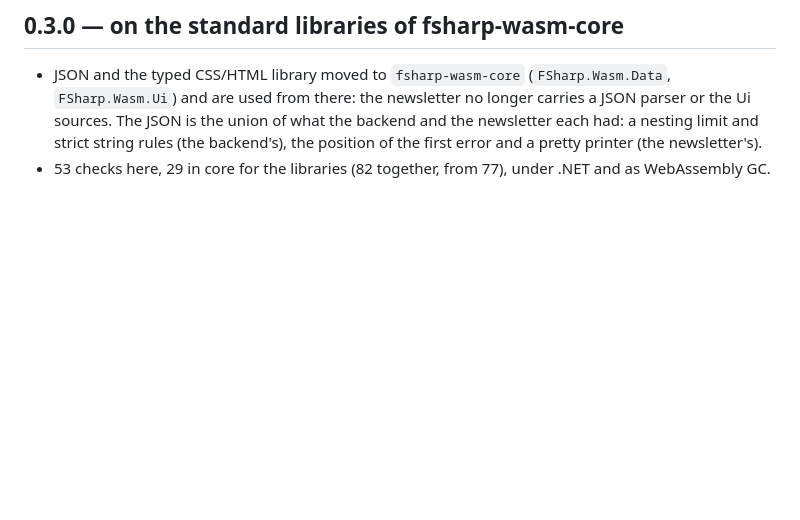
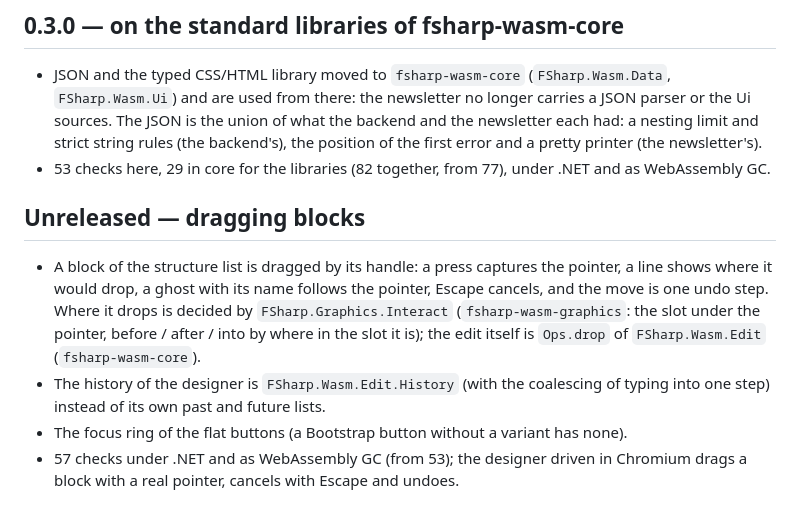
Before and after one commit to fsharp-wasm/fsharp-wasm-newsletter, a Markdown page: CHANGELOG.md, the part around the change. Rendered like a GitHub page; blank space fills up the shorter version.

```diff
--- a/CHANGELOG.md
+++ b/CHANGELOG.md
@@ -28,3 +28,12 @@
   newsletter no longer carries a JSON parser or the Ui sources. The JSON is the union of what the backend and the newsletter each had: a
   nesting limit and strict string rules (the backend's), the position of the first error and a pretty printer (the newsletter's).
 * 53 checks here, 29 in core for the libraries (82 together, from 77), under .NET and as WebAssembly GC.
+
+## Unreleased — dragging blocks
+
+* A block of the structure list is dragged by its handle: a press captures the pointer, a line shows where it would drop, a ghost with its name follows the
+  pointer, Escape cancels, and the move is one undo step. Where it drops is decided by `FSharp.Graphics.Interact` (`fsharp-wasm-graphics`: the slot under the
+  pointer, before / after / into by where in the slot it is); the edit itself is `Ops.drop` of `FSharp.Wasm.Edit` (`fsharp-wasm-core`).
+* The history of the designer is `FSharp.Wasm.Edit.History` (with the coalescing of typing into one step) instead of its own past and future lists.
+* The focus ring of the flat buttons (a Bootstrap button without a variant has none).
+* 57 checks under .NET and as WebAssembly GC (from 53); the designer driven in Chromium drags a block with a real pointer, cancels with Escape and undoes.
```
Also changed, not shown: README.md (+4 -4 lines), docs/design.md (+2 -1 lines), docs/images/designer-theme.png, docs/images/designer.png, 7 other files.
